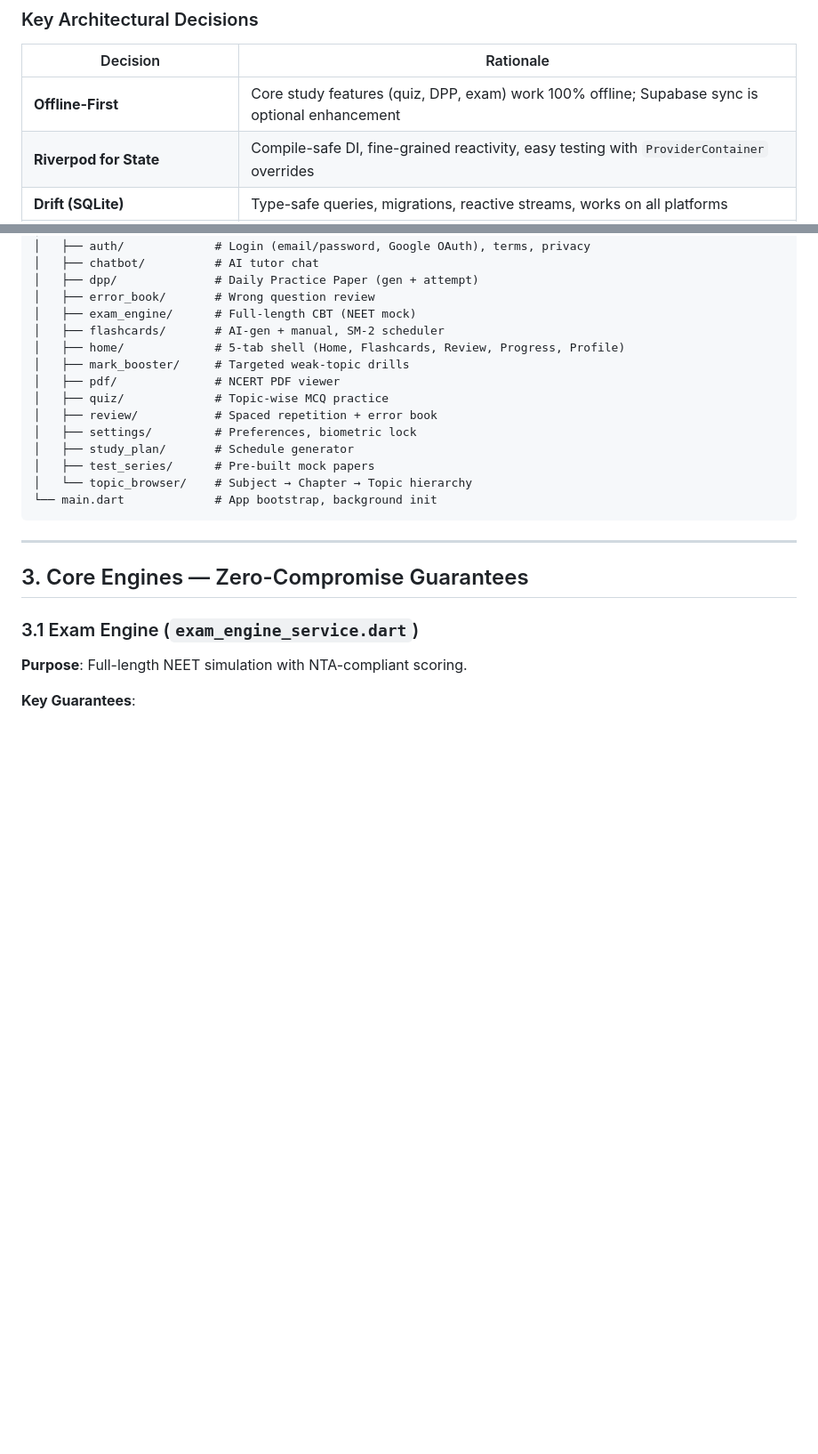
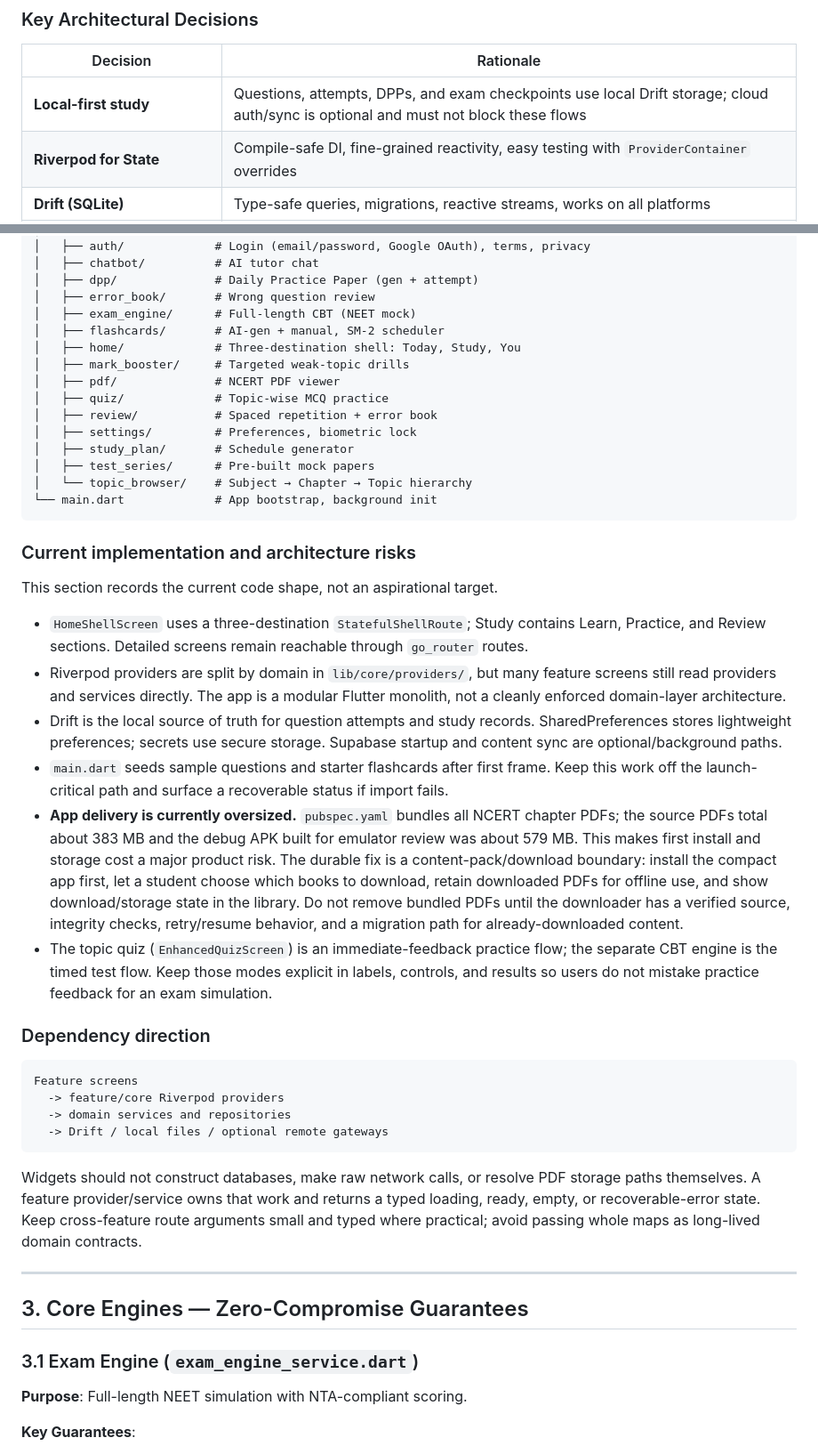
Before and after one commit to AnkarIIT/Mitosis, a Markdown page: ARCHITECTURE.md, 2 parts joined by grey strips. Shown at 89% size. GitHub-like rendering; blank space fills up the shorter version.

Commit message:
edit: ARCHITECTURE.md - architecture documentation updates

````diff
--- a/ARCHITECTURE.md
+++ b/ARCHITECTURE.md
@@ -34,7 +34,7 @@
 
 | Decision | Rationale |
 |----------|-----------|
-| **Offline-First** | Core study features (quiz, DPP, exam) work 100% offline; Supabase sync is optional enhancement |
+| **Local-first study** | Questions, attempts, DPPs, and exam checkpoints use local Drift storage; cloud auth/sync is optional and must not block these flows |
 | **Riverpod for State** | Compile-safe DI, fine-grained reactivity, easy testing with `ProviderContainer` overrides |
 | **Drift (SQLite)** | Type-safe queries, migrations, reactive streams, works on all platforms |
 | **go_router + StatefulShellRoute** | Deep linking, tab state preservation, declarative routing |
@@ -65,7 +65,7 @@ lib/
 │   ├── error_book/       # Wrong question review
 │   ├── exam_engine/      # Full-length CBT (NEET mock)
 │   ├── flashcards/       # AI-gen + manual, SM-2 scheduler
-│   ├── home/             # 5-tab shell (Home, Flashcards, Review, Progress, Profile)
+│   ├── home/             # Three-destination shell: Today, Study, You
 │   ├── mark_booster/     # Targeted weak-topic drills
 │   ├── pdf/              # NCERT PDF viewer
 │   ├── quiz/             # Topic-wise MCQ practice
@@ -76,6 +76,51 @@ lib/
 │   └── topic_browser/    # Subject → Chapter → Topic hierarchy
 └── main.dart             # App bootstrap, background init
 ```
+
+### Current implementation and architecture risks
+
+This section records the current code shape, not an aspirational target.
+
+- `HomeShellScreen` uses a three-destination `StatefulShellRoute`; Study
+  contains Learn, Practice, and Review sections. Detailed screens remain
+  reachable through `go_router` routes.
+- Riverpod providers are split by domain in `lib/core/providers/`, but many
+  feature screens still read providers and services directly. The app is a
+  modular Flutter monolith, not a cleanly enforced domain-layer architecture.
+- Drift is the local source of truth for question attempts and study records.
+  SharedPreferences stores lightweight preferences; secrets use secure
+  storage. Supabase startup and content sync are optional/background paths.
+- `main.dart` seeds sample questions and starter flashcards after first frame.
+  Keep this work off the launch-critical path and surface a recoverable status
+  if import fails.
+- **App delivery is currently oversized.** `pubspec.yaml` bundles all NCERT
+  chapter PDFs; the source PDFs total about 383 MB and the debug APK built for
+  emulator review was about 579 MB. This makes first install and storage cost
+  a major product risk. The durable fix is a content-pack/download boundary:
+  install the compact app first, let a student choose which books to download,
+  retain downloaded PDFs for offline use, and show download/storage state in
+  the library. Do not remove bundled PDFs until the downloader has a verified
+  source, integrity checks, retry/resume behavior, and a migration path for
+  already-downloaded content.
+- The topic quiz (`EnhancedQuizScreen`) is an immediate-feedback practice flow;
+  the separate CBT engine is the timed test flow. Keep those modes explicit in
+  labels, controls, and results so users do not mistake practice feedback for
+  an exam simulation.
+
+### Dependency direction
+
+```text
+Feature screens
+  -> feature/core Riverpod providers
+  -> domain services and repositories
+  -> Drift / local files / optional remote gateways
+```
+
+Widgets should not construct databases, make raw network calls, or resolve
+PDF storage paths themselves. A feature provider/service owns that work and
+returns a typed loading, ready, empty, or recoverable-error state. Keep
+cross-feature route arguments small and typed where practical; avoid passing
+whole maps as long-lived domain contracts.
 
 ---
 
````
